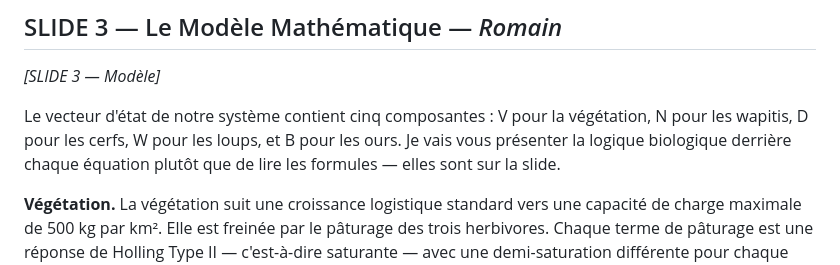
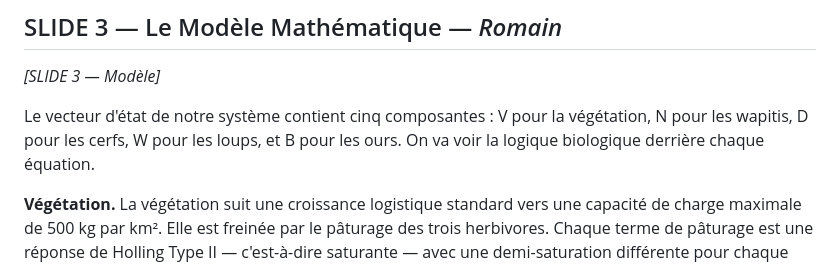
Before and after one commit to evrardlecureur/ProjetAN, a Markdown page: script_soutenance.md, the part around the change. GitHub-like rendering.

```diff
--- a/script_soutenance.md
+++ b/script_soutenance.md
@@ -52,7 +52,7 @@ C'est exactement cette différence d'échelles qui a rendu la résolution numér
 
 *[SLIDE 3 — Modèle]*
 
-Le vecteur d'état de notre système contient cinq composantes : V pour la végétation, N pour les wapitis, D pour les cerfs, W pour les loups, et B pour les ours. Je vais vous présenter la logique biologique derrière chaque équation plutôt que de lire les formules — elles sont sur la slide.
+Le vecteur d'état de notre système contient cinq composantes : V pour la végétation, N pour les wapitis, D pour les cerfs, W pour les loups, et B pour les ours. On va voir la logique biologique derrière chaque équation.
 
 **Végétation.** La végétation suit une croissance logistique standard vers une capacité de charge maximale de 500 kg par km². Elle est freinée par le pâturage des trois herbivores. Chaque terme de pâturage est une réponse de Holling Type II — c'est-à-dire saturante — avec une demi-saturation différente pour chaque espèce, parce que wapitis, cerfs et ours n'exploitent pas les mêmes strates de végétation.
 
```
